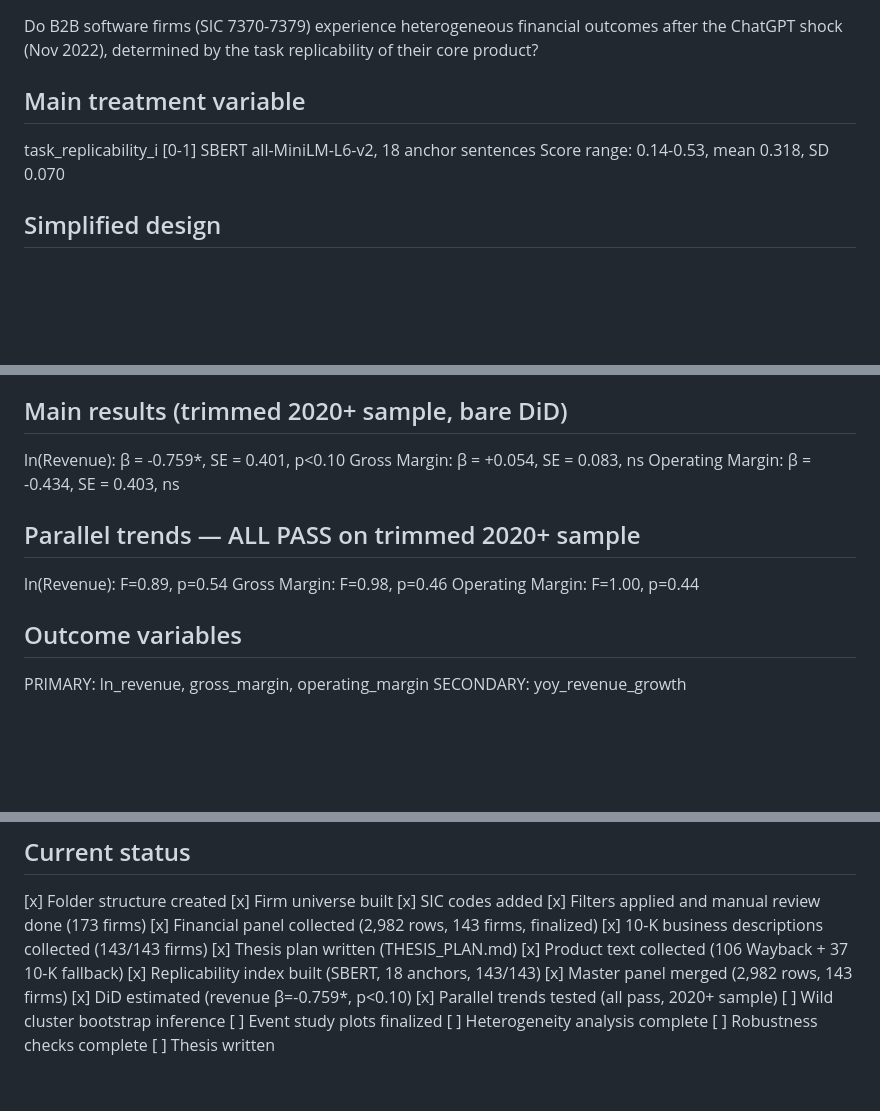
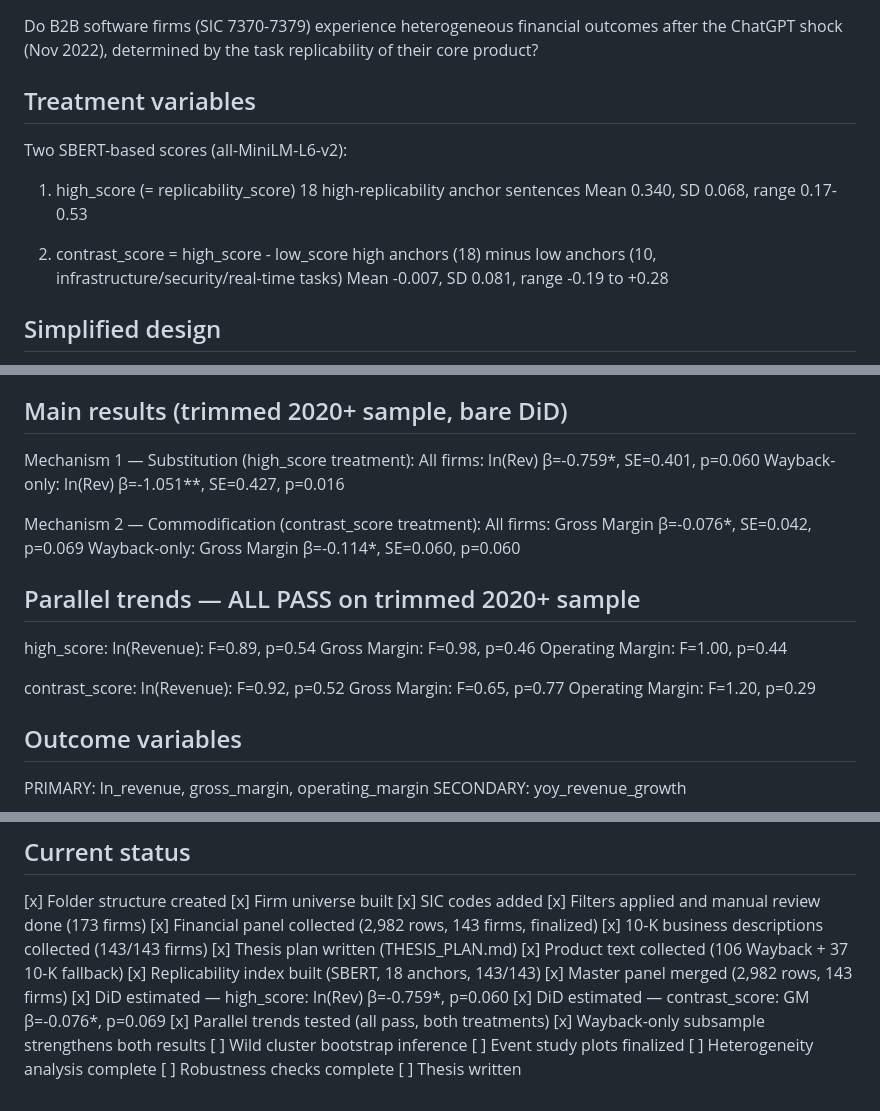
Before and after one commit to hakangulmez/thesis-ai-task-shock, a Markdown page: CLAUDE.md, 3 parts joined by grey strips. Drawn GitHub-style; blank space fills up the shorter version.

Commit message:
docs: update CLAUDE.md with two-mechanism results
Co-Authored-By: Claude Opus 4.6 <noreply@anthropic.com>

```diff
--- a/CLAUDE.md
+++ b/CLAUDE.md
@@ -15,10 +15,17 @@ heterogeneous financial outcomes after the ChatGPT
 shock (Nov 2022), determined by the task replicability
 of their core product?
 
-## Main treatment variable
-task_replicability_i [0-1]
-SBERT all-MiniLM-L6-v2, 18 anchor sentences
-Score range: 0.14-0.53, mean 0.318, SD 0.070
+## Treatment variables
+Two SBERT-based scores (all-MiniLM-L6-v2):
+
+1. high_score (= replicability_score)
+   18 high-replicability anchor sentences
+   Mean 0.340, SD 0.068, range 0.17-0.53
+
+2. contrast_score = high_score - low_score
+   high anchors (18) minus low anchors (10,
+   infrastructure/security/real-time tasks)
+   Mean -0.007, SD 0.081, range -0.19 to +0.28
 
 ## Simplified design
 Dropped switching costs, AI adoption position, and
@@ -44,14 +51,26 @@ Firm FE + Quarter FE + clustered SE at firm level
 Wild cluster bootstrap for inference
 
 ## Main results (trimmed 2020+ sample, bare DiD)
-ln(Revenue):      β = -0.759*, SE = 0.401, p<0.10
-Gross Margin:     β = +0.054,  SE = 0.083, ns
-Operating Margin: β = -0.434,  SE = 0.403, ns
+
+Mechanism 1 — Substitution (high_score treatment):
+  All firms:    ln(Rev) β=-0.759*,  SE=0.401, p=0.060
+  Wayback-only: ln(Rev) β=-1.051**, SE=0.427, p=0.016
+
+Mechanism 2 — Commodification (contrast_score treatment):
+  All firms:    Gross Margin β=-0.076*, SE=0.042, p=0.069
+  Wayback-only: Gross Margin β=-0.114*, SE=0.060, p=0.060
 
 ## Parallel trends — ALL PASS on trimmed 2020+ sample
-ln(Revenue):      F=0.89, p=0.54
-Gross Margin:     F=0.98, p=0.46
-Operating Margin: F=1.00, p=0.44
+
+high_score:
+  ln(Revenue): F=0.89, p=0.54
+  Gross Margin: F=0.98, p=0.46
+  Operating Margin: F=1.00, p=0.44
+
+contrast_score:
+  ln(Revenue): F=0.92, p=0.52
+  Gross Margin: F=0.65, p=0.77
+  Operating Margin: F=1.20, p=0.29
 
 ## Outcome variables
 PRIMARY:   ln_revenue, gross_margin, operating_margin
@@ -129,8 +148,10 @@ All treatment vars: pre-Nov 2022 text ONLY
 [x] Product text collected (106 Wayback + 37 10-K fallback)
 [x] Replicability index built (SBERT, 18 anchors, 143/143)
 [x] Master panel merged (2,982 rows, 143 firms)
-[x] DiD estimated (revenue β=-0.759*, p<0.10)
-[x] Parallel trends tested (all pass, 2020+ sample)
+[x] DiD estimated — high_score: ln(Rev) β=-0.759*, p=0.060
+[x] DiD estimated — contrast_score: GM β=-0.076*, p=0.069
+[x] Parallel trends tested (all pass, both treatments)
+[x] Wayback-only subsample strengthens both results
 [ ] Wild cluster bootstrap inference
 [ ] Event study plots finalized
 [ ] Heterogeneity analysis complete
```
